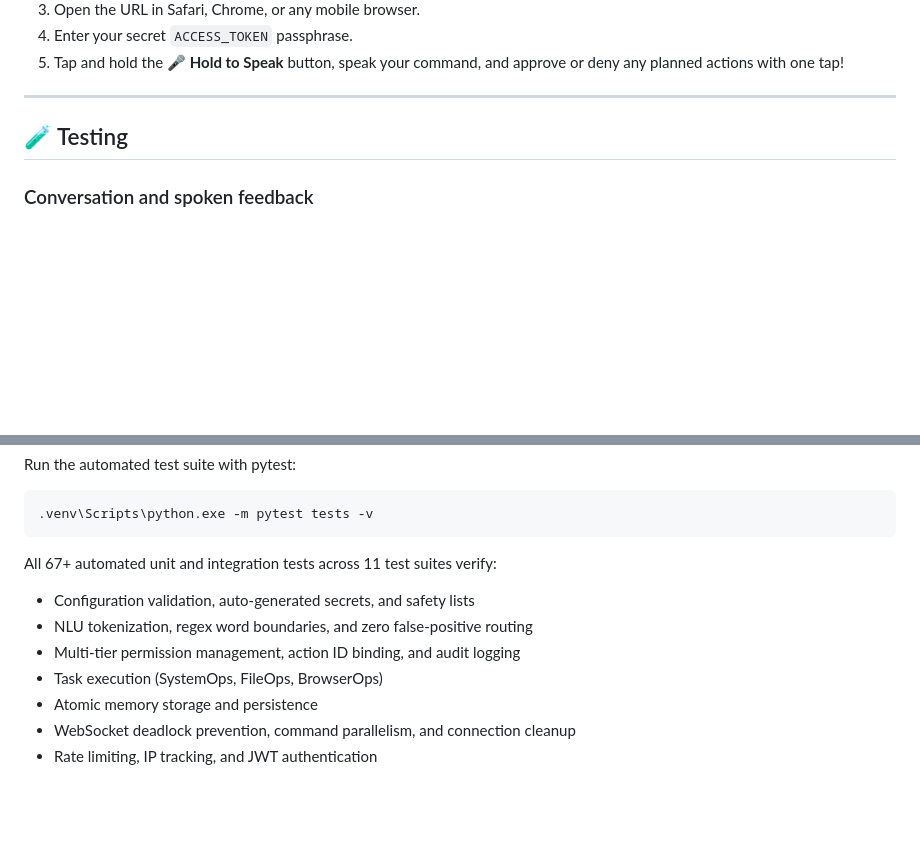
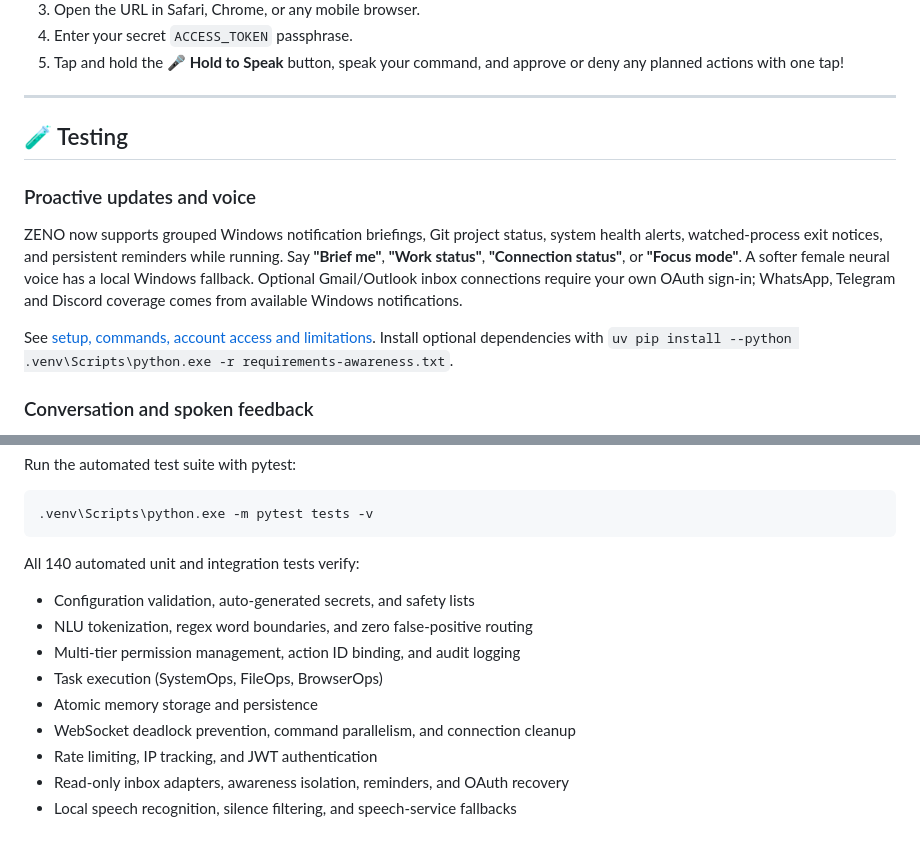
Before and after one commit to parthjaina2107/ZENO, a Markdown page: README.md, 2 parts joined by grey strips. Drawn GitHub-style; blank space fills up the shorter version.

Commit message:
docs: explain awareness setup privacy and connection recovery

````diff
--- a/README.md
+++ b/README.md
@@ -138,6 +138,17 @@ scripts\unregister_task.bat
 
 ## 🧪 Testing
 
+### Proactive updates and voice
+
+ZENO now supports grouped Windows notification briefings, Git project status, system health
+alerts, watched-process exit notices, and persistent reminders while running. Say **"Brief me"**,
+**"Work status"**, **"Connection status"**, or **"Focus mode"**. A softer female neural voice
+has a local Windows fallback. Optional Gmail/Outlook inbox connections require your own OAuth
+sign-in; WhatsApp, Telegram and Discord coverage comes from available Windows notifications.
+
+See [setup, commands, account access and limitations](docs/awareness.md). Install optional
+dependencies with `uv pip install --python .venv\Scripts\python.exe -r requirements-awareness.txt`.
+
 ### Conversation and spoken feedback
 
 ZENO gives one brief spoken outcome per request. Execution steps, character counts,
@@ -160,7 +171,7 @@ Run the automated test suite with pytest:
 .venv\Scripts\python.exe -m pytest tests -v
 ```
 
-All 67+ automated unit and integration tests across 11 test suites verify:
+All 140 automated unit and integration tests verify:
 - Configuration validation, auto-generated secrets, and safety lists
 - NLU tokenization, regex word boundaries, and zero false-positive routing
 - Multi-tier permission management, action ID binding, and audit logging
@@ -168,3 +179,5 @@ All 67+ automated unit and integration tests across 11 test suites verify:
 - Atomic memory storage and persistence
 - WebSocket deadlock prevention, command parallelism, and connection cleanup
 - Rate limiting, IP tracking, and JWT authentication
+- Read-only inbox adapters, awareness isolation, reminders, and OAuth recovery
+- Local speech recognition, silence filtering, and speech-service fallbacks
````
Also changed, not shown: docs/awareness.md (added, +184 -0 lines).
